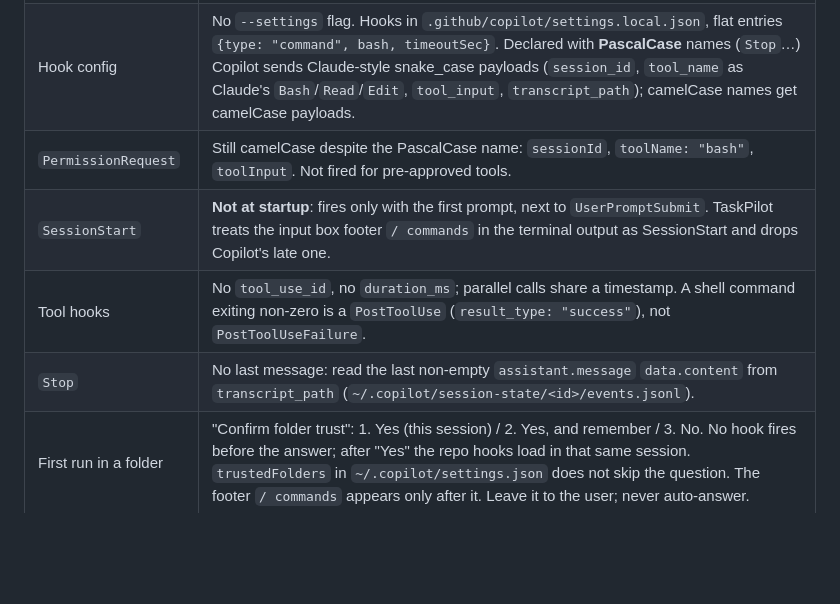
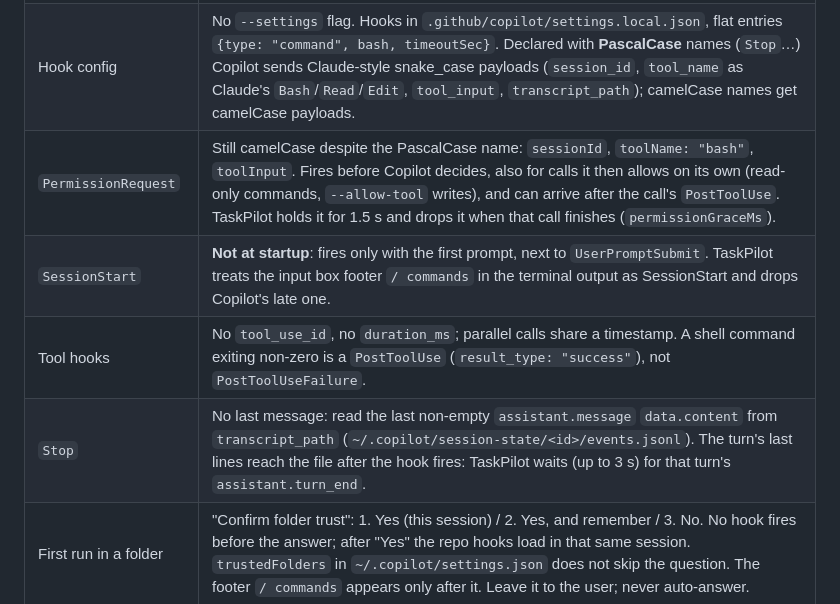
Before and after one commit to dev1sme/taskpilot, a Markdown page: docs/SPEC.md, the part around the change. Drawn GitHub-style; blank space fills up the shorter version.

Commit message:
docs: note copilot's early permission requests and late transcript

```diff
--- a/docs/SPEC.md
+++ b/docs/SPEC.md
@@ -180,10 +180,10 @@ The embedded terminal is shell-equivalent access to the machine.
 |---|---|
 | `--session-id <uuid>` | Creates the session with that id, and resumes it on a later start (context kept, `SessionStart.source: "resume"`). No separate resume flag needed. |
 | Hook config | No `--settings` flag. Hooks in `.github/copilot/settings.local.json`, flat entries `{type: "command", bash, timeoutSec}`. Declared with **PascalCase** names (`Stop`…) Copilot sends Claude-style snake_case payloads (`session_id`, `tool_name` as Claude's `Bash`/`Read`/`Edit`, `tool_input`, `transcript_path`); camelCase names get camelCase payloads. |
-| `PermissionRequest` | Still camelCase despite the PascalCase name: `sessionId`, `toolName: "bash"`, `toolInput`. Not fired for pre-approved tools. |
+| `PermissionRequest` | Still camelCase despite the PascalCase name: `sessionId`, `toolName: "bash"`, `toolInput`. Fires before Copilot decides, also for calls it then allows on its own (read-only commands, `--allow-tool` writes), and can arrive after the call's `PostToolUse`. TaskPilot holds it for 1.5 s and drops it when that call finishes (`permissionGraceMs`). |
 | `SessionStart` | **Not at startup**: fires only with the first prompt, next to `UserPromptSubmit`. TaskPilot treats the input box footer `/ commands` in the terminal output as SessionStart and drops Copilot's late one. |
 | Tool hooks | No `tool_use_id`, no `duration_ms`; parallel calls share a timestamp. A shell command exiting non-zero is a `PostToolUse` (`result_type: "success"`), not `PostToolUseFailure`. |
-| `Stop` | No last message: read the last non-empty `assistant.message` `data.content` from `transcript_path` (`~/.copilot/session-state/<id>/events.jsonl`). |
+| `Stop` | No last message: read the last non-empty `assistant.message` `data.content` from `transcript_path` (`~/.copilot/session-state/<id>/events.jsonl`). The turn's last lines reach the file after the hook fires: TaskPilot waits (up to 3 s) for that turn's `assistant.turn_end`. |
 | First run in a folder | "Confirm folder trust": 1. Yes (this session) / 2. Yes, and remember / 3. No. No hook fires before the answer; after "Yes" the repo hooks load in that same session. `trustedFolders` in `~/.copilot/settings.json` does not skip the question. The footer `/ commands` appears only after it. Leave it to the user; never auto-answer. |
 | Bracketed paste, multi-line | One prompt with newlines intact, submitted by `\r` 200 ms later. |
 | `statusLine` | Runs only from `~/.copilot/settings.json`, not from the repo's `settings.local.json`. Input: `session_id`, `model`, `cost.total_premium_requests`, `ai_used`, `context_window`; **no account quota**, so no Copilot plan usage in the footer. |
```
